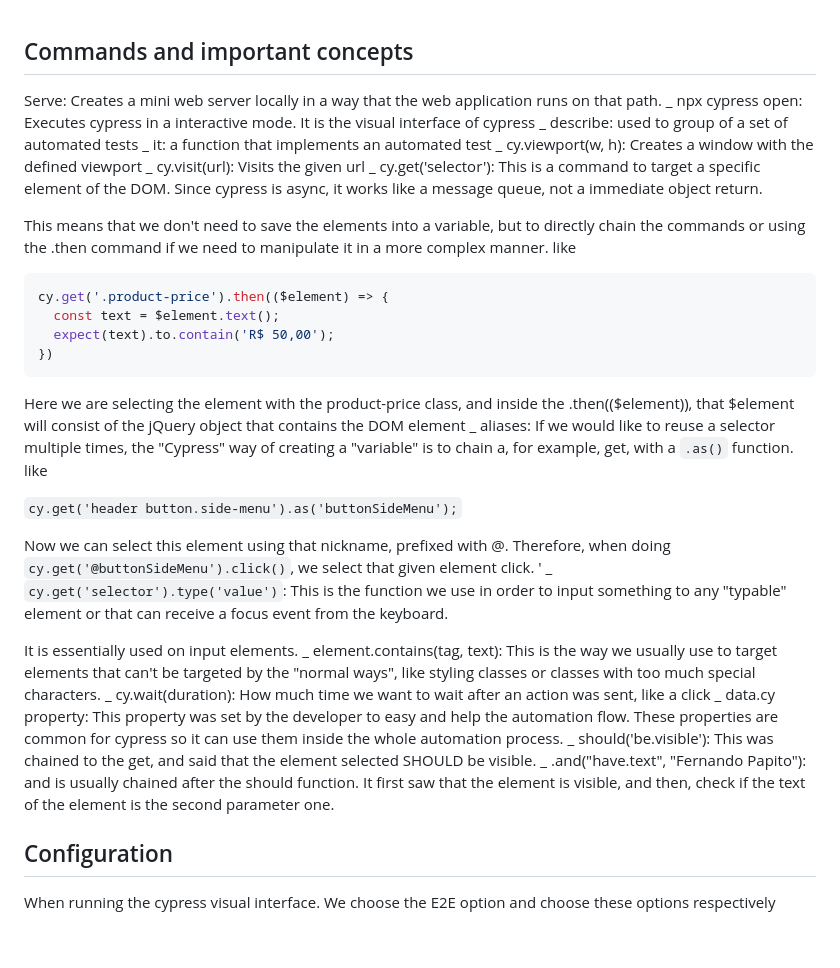
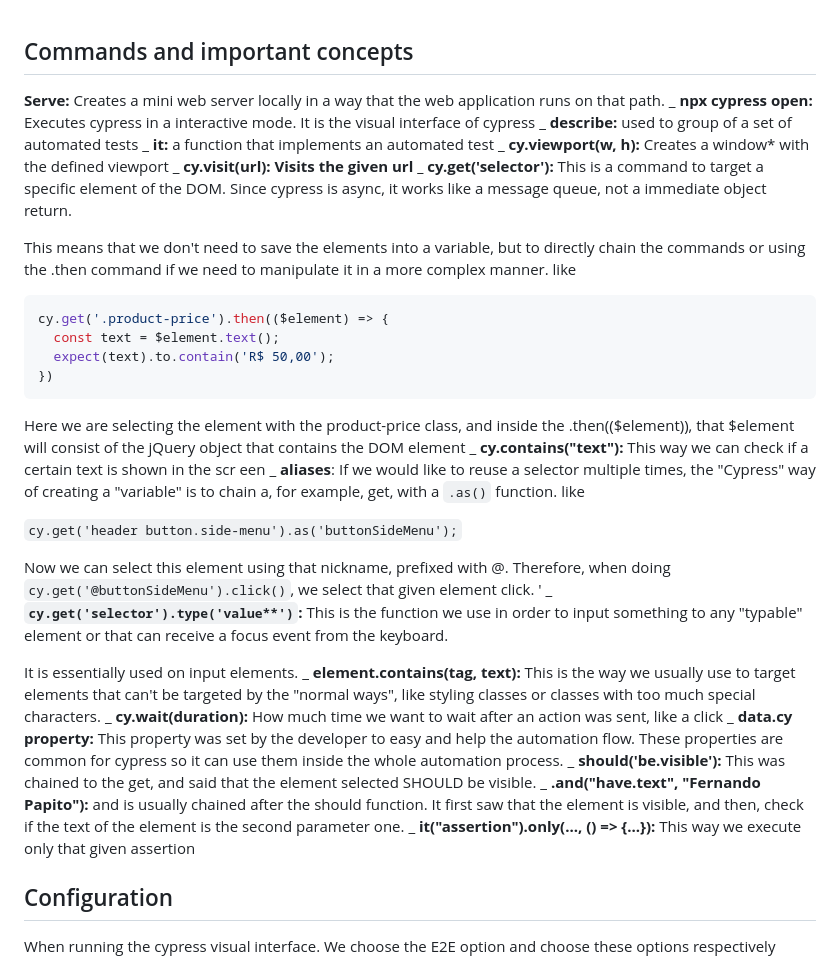
Before and after one commit to CaioCeretta/cypress-ninja, a Markdown page: comments.md, the part around the change. GitHub-like rendering; blank space fills up the shorter version.

Commit message:
doc: further comments

```diff
--- a/comments.md
+++ b/comments.md
@@ -1,18 +1,18 @@
 ## Commands and important concepts
 
-Serve: Creates a mini web server locally in a way that the web application runs on that path.
+**Serve:** Creates a mini web server locally in a way that the web application runs on that path.
 _
-npx cypress open: Executes cypress in a interactive mode. It is the visual interface of cypress
+**npx cypress open:** Executes cypress in a interactive mode. It is the visual interface of cypress
 _
-describe: used to group of a set of automated tests
+**describe:** used to group of a set of automated tests
 _
-it: a function that implements an automated test
+**it:** a function that implements an automated test
 _
-cy.viewport(w, h): Creates a window with the defined viewport
+**cy.viewport(w, h):** Creates a window* with the defined viewport
 _
-cy.visit(url): Visits the given url
-_
-cy.get('selector'): This is a command to target a specific element of the DOM. Since cypress is async, it works like
+**cy.visit(url): Visits the given url
+_**
+**cy.get('selector'):** This is a command to target a specific element of the DOM. Since cypress is async, it works like
 a message queue, not a immediate object return.
 
 This means that we don't need to save the elements into a variable, but to directly chain the commands or using the
@@ -28,7 +28,9 @@ cy.get('.product-price').then(($element) => {
 Here we are selecting the element with the product-price class, and inside the .then(($element)), that $element will consist
 of the jQuery object that contains the DOM element
 _
-aliases: If we would like to reuse a selector multiple times, the "Cypress" way of creating a "variable" is to chain a,
+**cy.contains("text"):** This way we can check if a certain text is shown in the scr een
+_
+**aliases**: If we would like to reuse a selector multiple times, the "Cypress" way of creating a "variable" is to chain a,
 for example, get, with a `.as()` function. like
 
 `cy.get('header button.side-menu').as('buttonSideMenu');`
@@ -37,23 +39,25 @@ Now we can select this element using that nickname, prefixed with @. Therefore,
 `cy.get('@buttonSideMenu').click()`, we select that given element click.
 '
 _
-`cy.get('selector').type('value')`: This is the function we use in order to input something to any "typable" element or
+**`cy.get('selector').type('value**')`:** This is the function we use in order to input something to any "typable" element or
 that can receive a focus event from the keyboard.
 
 It is essentially used on input elements.
 _
-element.contains(tag, text): This is the way we usually use to target elements that can't be targeted by the "normal
+**element.contains(tag, text):** This is the way we usually use to target elements that can't be targeted by the "normal
 ways", like styling classes or classes with too much special characters.
 _
-cy.wait(duration): How much time we want to wait after an action was sent, like a click
+**cy.wait(duration):** How much time we want to wait after an action was sent, like a click
 _
-data.cy property: This property was set by the developer to easy and help the automation flow. These properties are common
+**data.cy property:** This property was set by the developer to easy and help the automation flow. These properties are common
 for cypress so it can use them inside the whole automation process.
 _
-should('be.visible'): This was chained to the get, and said that the element selected SHOULD be visible.
+**should('be.visible'):** This was chained to the get, and said that the element selected SHOULD be visible.
 _
-.and("have.text", "Fernando Papito"): and is usually chained after the should function. It first saw that the element is
+**.and("have.text", "Fernando Papito"):** and is usually chained after the should function. It first saw that the element is
 visible, and then, check if the text of the element is the second parameter one.
+_
+**it("assertion").only(..., () => {...}):** This way we execute only that given assertion
 
 ## Configuration
 
```
